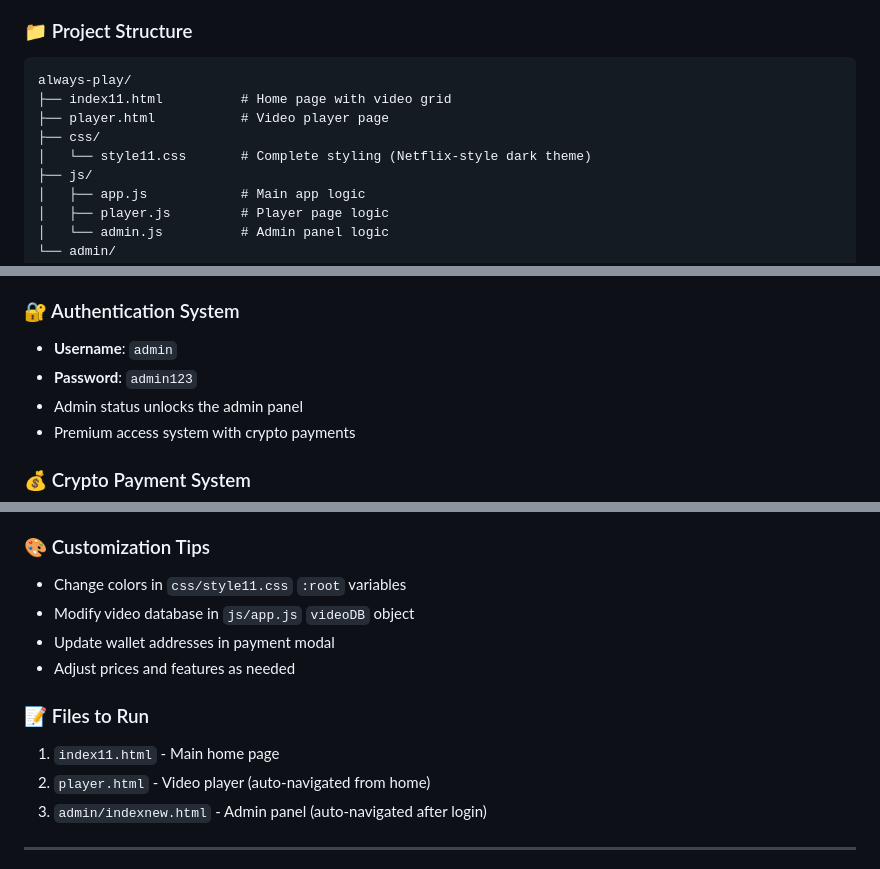
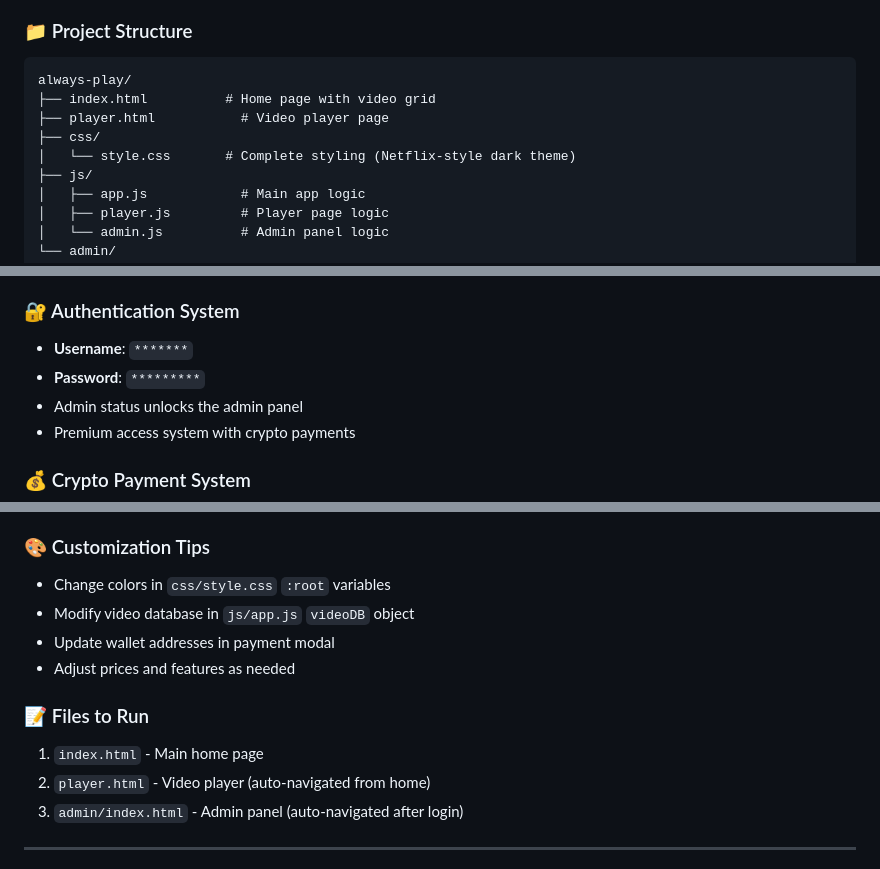
Before and after one commit to yash-pal-hub/Always-Play, a Markdown page: README.md, 3 parts joined by grey strips. Drawn GitHub-style.

Commit message:
Fix file names and mask sensitive information
Updated file names in README for consistency and security.

````diff
--- a/README.md
+++ b/README.md
@@ -4,10 +4,10 @@
 ### 📁 Project Structure
 ```
 always-play/
-├── index11.html          # Home page with video grid
+├── index.html          # Home page with video grid
 ├── player.html           # Video player page
 ├── css/
-│   └── style11.css       # Complete styling (Netflix-style dark theme)
+│   └── style.css       # Complete styling (Netflix-style dark theme)
 ├── js/
 │   ├── app.js            # Main app logic
 │   ├── player.js         # Player page logic
@@ -51,8 +51,8 @@ always-play/
 - Dark mode optimized
 
 ### 🔐 Authentication System
-- **Username**: `admin`
-- **Password**: `admin123`
+- **Username**: `*******`
+- **Password**: `*********`
 - Admin status unlocks the admin panel
 - Premium access system with crypto payments
 
@@ -107,15 +107,15 @@ always-play/
   - Payment confirmations (TXID)
 
 ### 🎨 Customization Tips
-- Change colors in `css/style11.css` `:root` variables
+- Change colors in `css/style.css` `:root` variables
 - Modify video database in `js/app.js` `videoDB` object
 - Update wallet addresses in payment modal
 - Adjust prices and features as needed
 
 ### 📝 Files to Run
-1. `index11.html` - Main home page
+1. `index.html` - Main home page
 2. `player.html` - Video player (auto-navigated from home)
-3. `admin/indexnew.html` - Admin panel (auto-navigated after login)
+3. `admin/index.html` - Admin panel (auto-navigated after login)
 
 ---
 
````
Also changed, not shown: other parts of README.md (+2 -2 lines).
